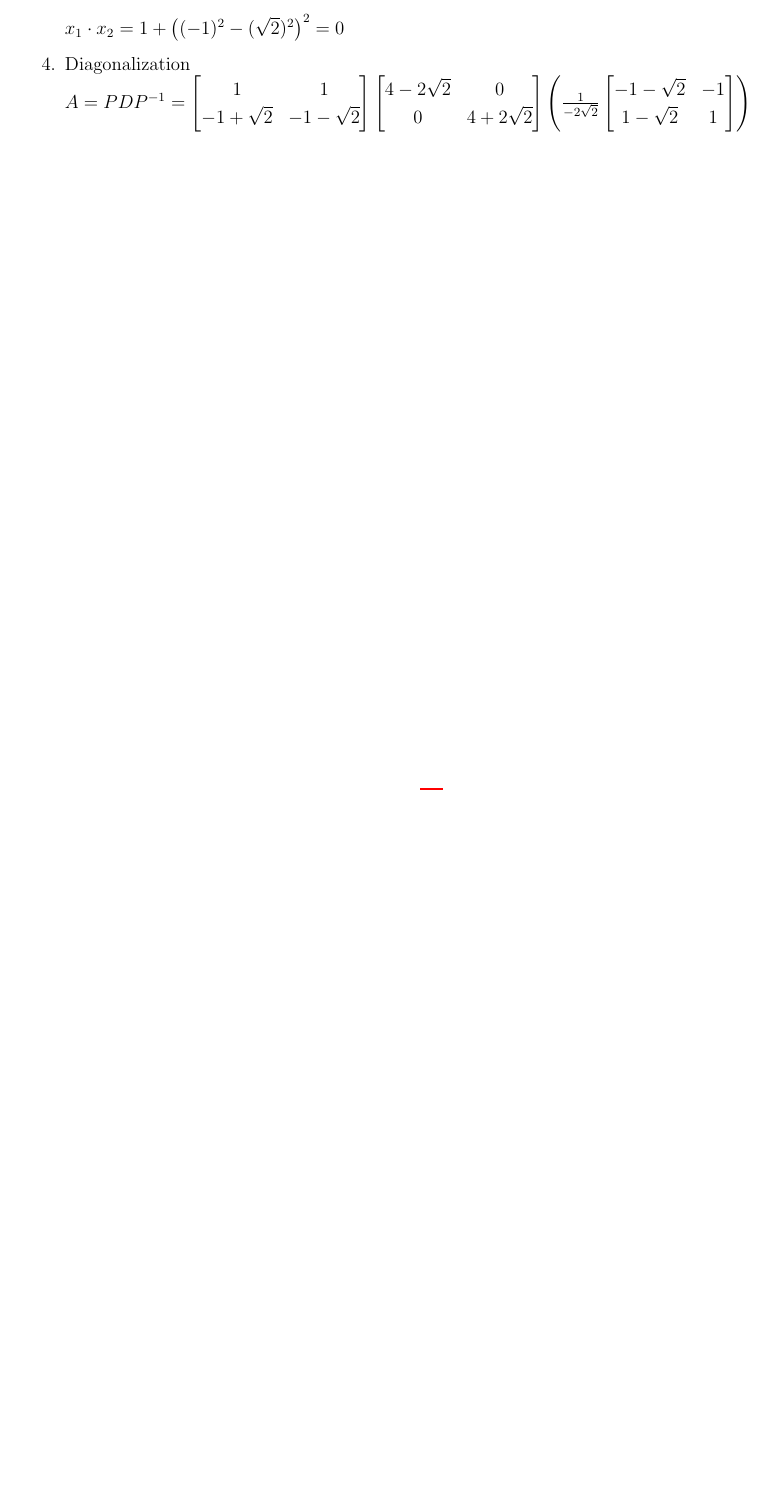
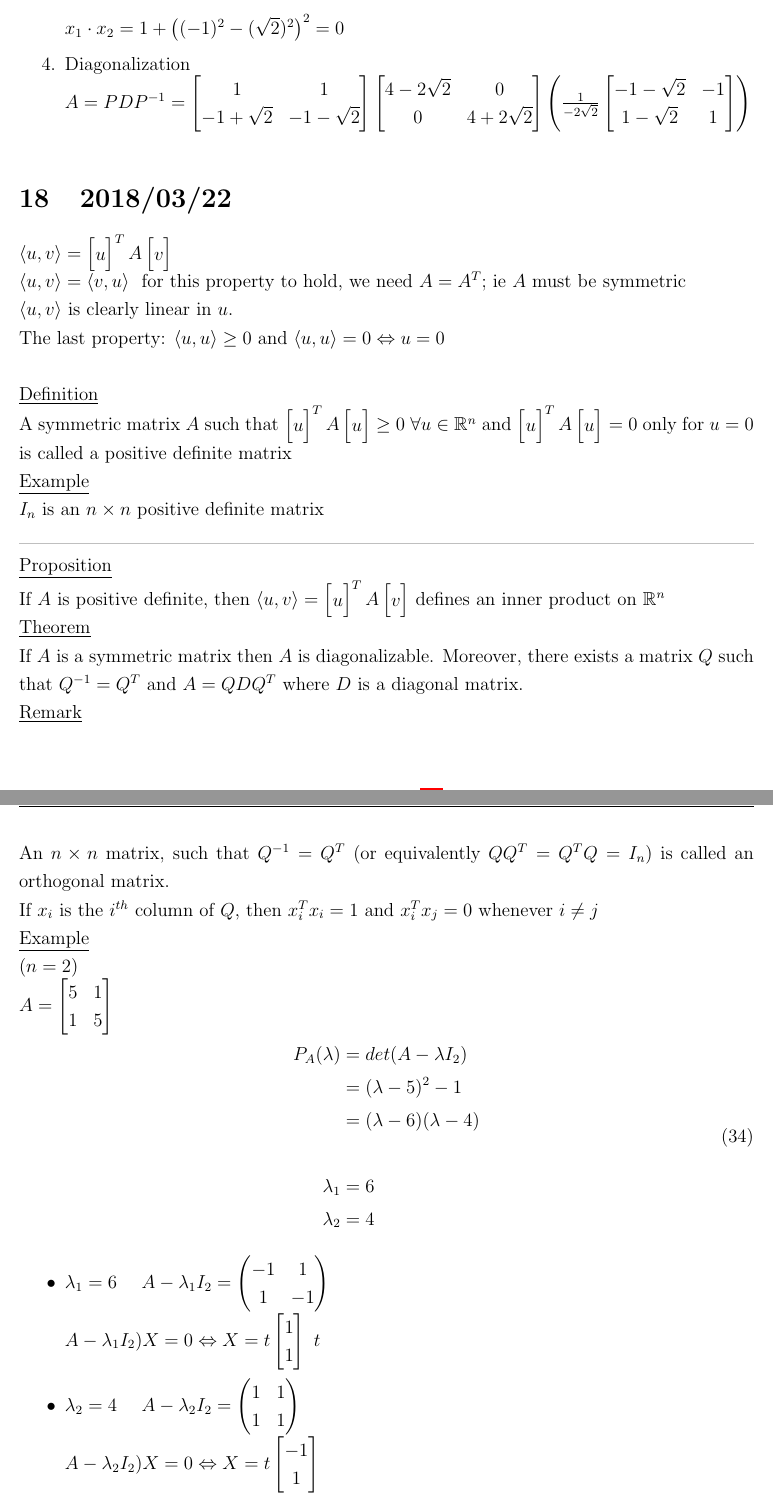
Before and after one commit to AllanWang/McGill-Public, a LaTeX document (Math-223/notes.tex): part of page 39 of 39 before the commit and two parts of pages 39 and 40 of 43 after it, the two joined at a grey line, cut so that both start at the same text, the shorter picture padded with empty space. Compiled offline with pdfLaTeX.

Commit message:
Update math 223

```diff
--- a/Math-223/notes.tex
+++ b/Math-223/notes.tex
@@ -76,7 +76,7 @@
 % \newenvironment{examples}{\underline{Examples}\enumerate}{\endenumerate\divider}
 \newenvironment{examples}{\shownto{-,compact}\underline{Examples}\enumerate}{\endenumerate\divider\endshownto}
 
-\newenvironment{example}{\shownto{-,compact}\underline{Example}~\\}{\divider\endshownto}
+\newenvironment{example}{\shownto{-,compact}\underline{Example}\par}{\divider\endshownto}
 
 \newenvironment{test}{\shownto{-,compact}\enumerate}{\endenumerate\endshownto}
 
@@ -1485,3 +1485,76 @@
 		$A = PDP^{-1} = \m{1 & 1 \\ -1 + \sqrt{2} & -1 - \sqrt{2}} \m{4 - 2\sqrt{2} & 0 \\ 0 & 4 + 2\sqrt{2}} \pp{\frac{1}{-2\sqrt{2}} \m{-1-\sqrt{2} & -1 \\ 1 - \sqrt{2} & 1}}$ \\
 	\end{enumerate}
 
+	\section{2018/03/22}
+
+	$\ang{u, v} = \m{u}^T A \m{v}$ \\
+	$\ang{u, v} = \ang{v, u}$ \ for this property to hold, we need $A = A^T$; ie $A$ must be symmetric \\
+	$\ang{u, v}$ is clearly linear in $u$. \\
+	The last property: $\ang{u, u} \ge 0$ and $\ang{u, u} = 0 \Leftrightarrow u = 0$ \\
+
+	\begin{definition}
+		A symmetric matrix $A$ such that $\m{u}^T A \m{u} \ge 0 \ \forall u \in \real^n$ and $\m{u}^T A \m{u} = 0$ only for $u = 0$ is called a positive definite matrix
+	\end{definition}
+
+	\begin{example}
+		$I_n$ is an $n \times n$ positive definite matrix
+	\end{example}
+
+	\begin{proposition}
+		If $A$ is positive definite, then $\ang{u, v} = \m{u}^T A \m{v}$ defines an inner product on $\real^n$
+	\end{proposition}
+
+	\begin{theorem}
+		If $A$ is a symmetric matrix then $A$ is diagonalizable. Moreover, there exists a matrix $Q$ such that $Q^{-1} = Q^T$ and $A = QDQ^T$ where $D$ is a diagonal matrix.
+	\end{theorem}
+
+	\begin{remark}
+		An $n \times n$ matrix, such that $Q^{-1} = Q^T$ (or equivalently $QQ^T = Q^TQ = I_n$) is called an orthogonal matrix. \\
+		If $x_i$ is the $i^{th}$ column of $Q$, then $x_i^Tx_i = 1$ and $x_i^Tx_j = 0$ whenever $i \ne j$
+	\end{remark}
+
+	\begin{example}
+		$(n = 2)$ \\
+		$A = \m{5 & 1 \\ 1 & 5}$ \\
+		\begin{eqn}
+			P_A(\lambda) &= det(A - \lambda I_2) \\
+			&= (\lambda - 5)^2 - 1 \\
+			&= (\lambda - 6)(\lambda - 4) \\\\
+			\lambda_1 &= 6 \\
+			\lambda_2 &= 4
+		\end{eqn}
+
+		\begin{itemize}
+			\item $\lambda_1 = 6$ \quad $A - \lambda_1 I_2 = \mm{-1 & 1 \\ 1 & -1}$ \\
+			$A - \lambda_1 I_2)X = 0 \Leftrightarrow X = t\m{1 \\ 1} \ t$
+			\item $\lambda_2 = 4$ \quad $A - \lambda_2 I_2 = \mm{1 & 1 \\ 1 & 1}$ \\
+			$A - \lambda_2 I_2)X = 0 \Leftrightarrow X = t\m{-1 \\ 1}$
+		\end{itemize}
+
+		$A = PDP^{-1}$ where $D = \m{6 & 0 \\ 0 & 4}, P = \m{1 & -1 \\ 1 & 1}$ \\
+		Choose $Q = \m{\frac{1}{\sqrt{}} & -\frac{1}{\sqrt{2}} \\ \frac{1}{\sqrt{2}} & \frac{1}{\sqrt{2}}}$ \quad $Q$ is an orthogonal matrix \quad $A = QDQ^T$
+
+			\begin{block}[Question]
+			Is $\ang{u, v} = \m{u}^T A \m{v}$ an inner product in $\real^2$?
+			Equivalently, is $A$ a positive definite matrix?
+
+			\begin{eqn}
+				\ang{u, u} &= \m{u}^T A \m{u} \\
+				&= \m{u}^T Q D Q^T \m{u} \\
+				&= \pp{Q^T \m{u}}^T D \pp{Q^T \m{u}}
+			\end{eqn}
+
+			Let $S$ be the basis of $\real^2$ such that \\
+			$\m{u}_S = Q^T \m{u} \quad \quad S = \bb{\m{\frac{1}{\sqrt{2}} \\ \frac{1}{\sqrt{2}}}, \m{-\frac{1}{\sqrt{2}} \\ \frac{1}{\sqrt{2}}}}$ \\
+			$\ang{u, u} = \m{u}_S^T D \m{u}_S$ \quad if $\m{u}_S = \m{x_1 \\ x_2}$ \\
+			$\ang{u, u} = \lambda_1 x_1^2 + \lambda_2 x_2^2$ \\
+			This defines an inner product iff $\lambda_1 > 0$ and $\lambda_2 > 0$ \\
+			$A = \m{5 & 1 \\ 1 & 5}$ \\
+			$u = \m{x \\ y} \quad v = \m{x' \\ y'}$ \\
+			\begin{eqn}
+				\ang{u, v} &= 5xx' + (xy' + x'y) + 5yy' \\
+				\ang{u, u} &= 5x^2 + 2xy + 5y^2 \\
+				&= 6x_1^2 + 4y_1^2
+			\end{eqn}
+		\end{block}
+	\end{example}
```
Also changed, not shown: Math-223/notes.tex (84 more changed lines).
